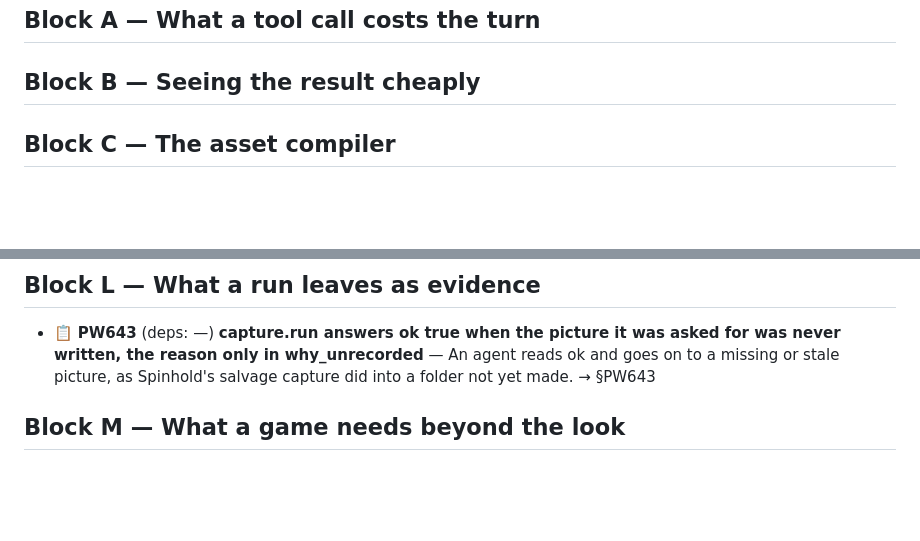
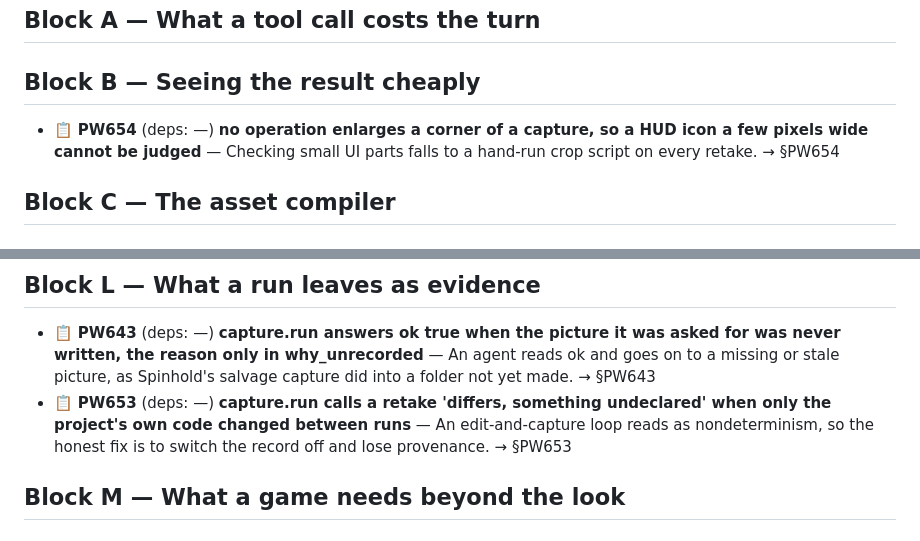
Before and after one commit to alegauss/polyweave, a Markdown page: docs/ROADMAP.md, 2 parts joined by grey strips. Rendered like a GitHub page; blank space fills up the shorter version.

```diff
--- a/docs/ROADMAP.md
+++ b/docs/ROADMAP.md
@@ -3,6 +3,8 @@
 ## Block A — What a tool call costs the turn
 
 ## Block B — Seeing the result cheaply
+
+- 📋 **PW654** (deps: —) **no operation enlarges a corner of a capture, so a HUD icon a few pixels wide cannot be judged** — Checking small UI parts falls to a hand-run crop script on every retake. → §PW654
 
 ## Block C — The asset compiler
 
@@ -37,6 +39,7 @@
 ## Block L — What a run leaves as evidence
 
 - 📋 **PW643** (deps: —) **capture.run answers ok true when the picture it was asked for was never written, the reason only in why_unrecorded** — An agent reads ok and goes on to a missing or stale picture, as Spinhold's salvage capture did into a folder not yet made. → §PW643
+- 📋 **PW653** (deps: —) **capture.run calls a retake 'differs, something undeclared' when only the project's own code changed between runs** — An edit-and-capture loop reads as nondeterminism, so the honest fix is to switch the record off and lose provenance. → §PW653
 
 ## Block M — What a game needs beyond the look
 
```
Also changed, not shown: docs/IMPROVEMENTS.md (+44 -0 lines).
